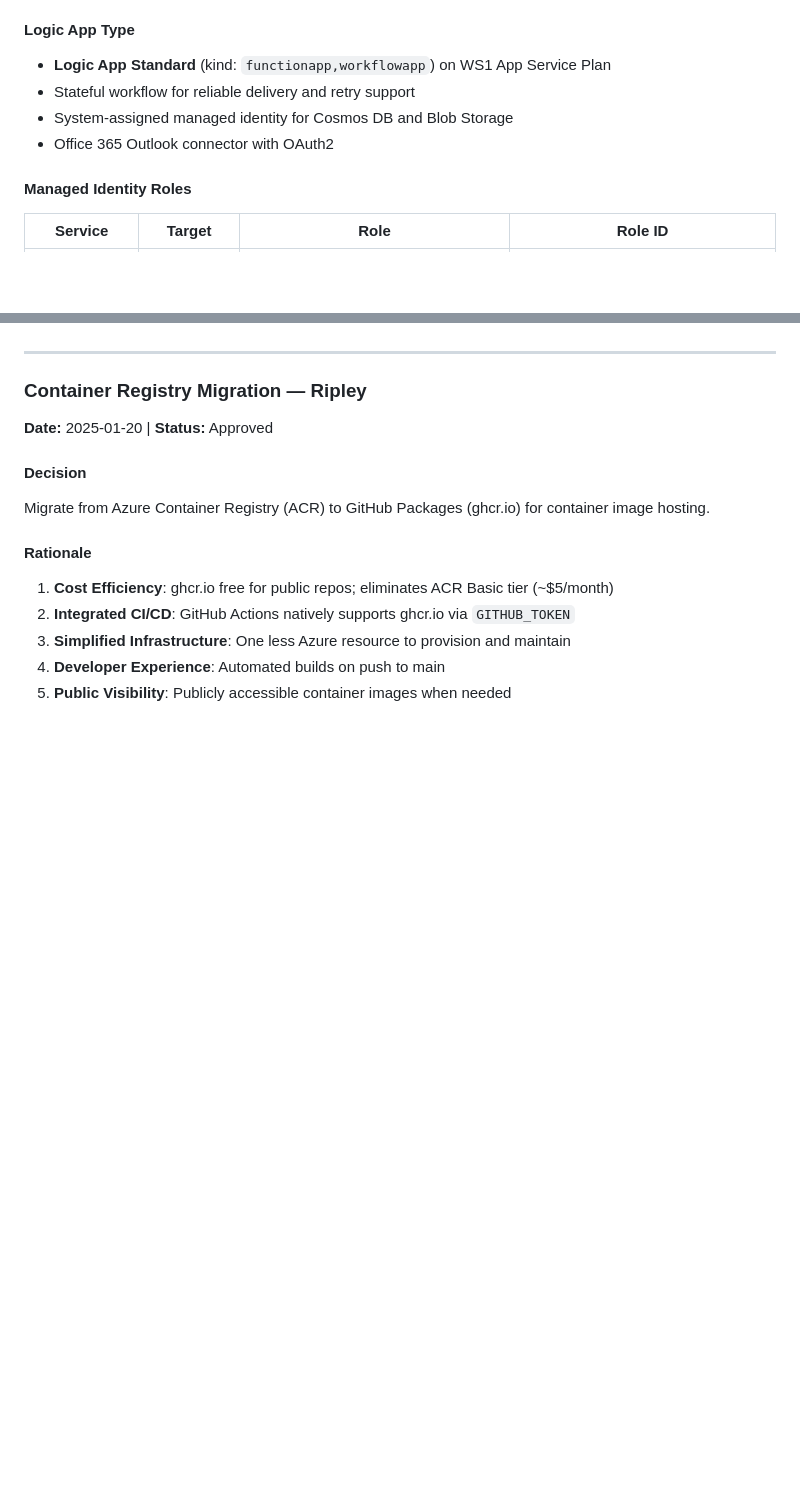
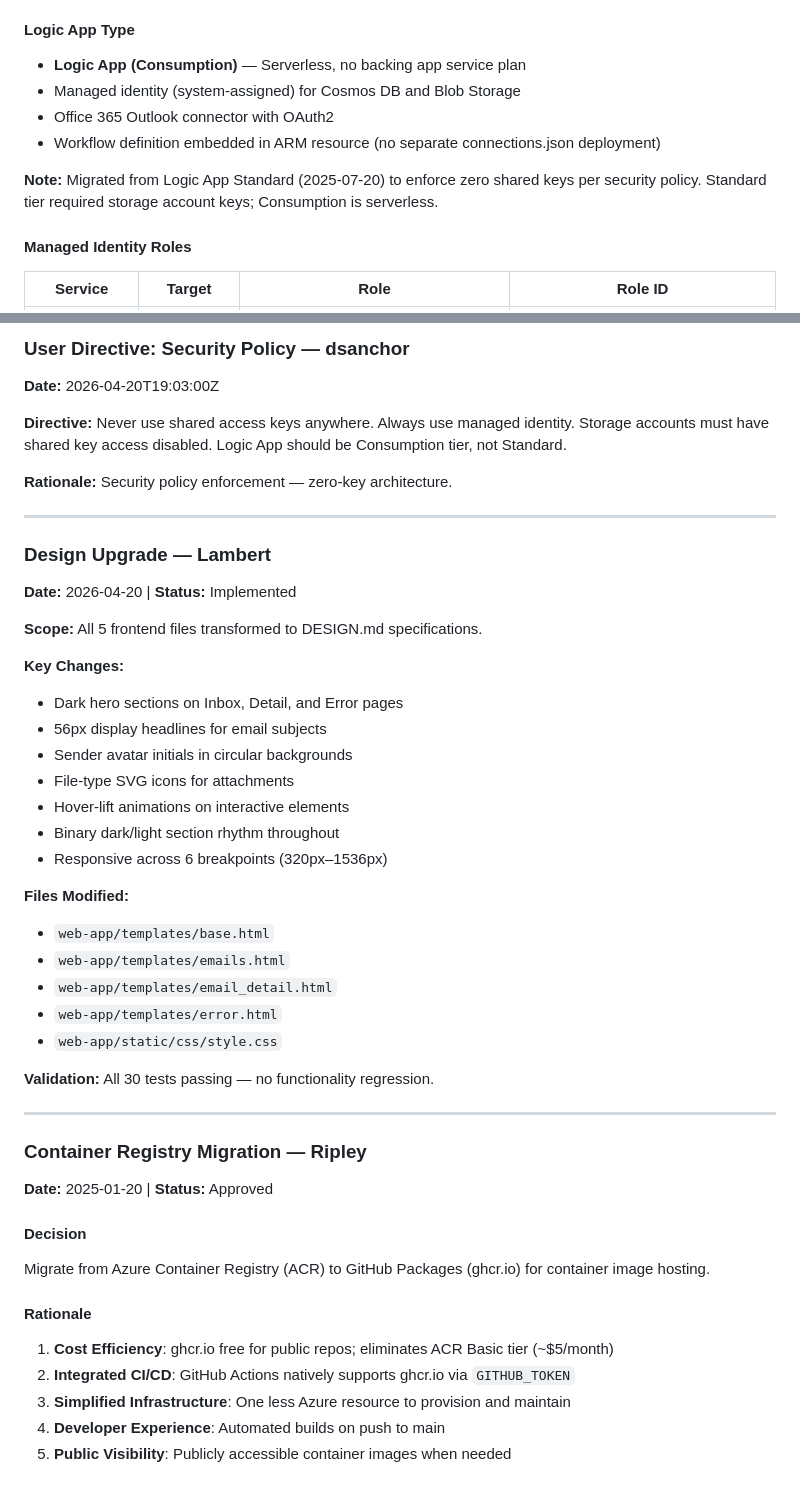
Before and after one commit to dsanchor/email-parser, a Markdown page: .squad/decisions.md, 2 parts joined by grey strips. Rendered like a GitHub page; blank space fills up the shorter version.

```diff
--- a/.squad/decisions.md
+++ b/.squad/decisions.md
@@ -20,10 +20,12 @@
 - All file types accepted — no content-type filtering
 
 #### Logic App Type
-- **Logic App Standard** (kind: `functionapp,workflowapp`) on WS1 App Service Plan
-- Stateful workflow for reliable delivery and retry support
-- System-assigned managed identity for Cosmos DB and Blob Storage
+- **Logic App (Consumption)** — Serverless, no backing app service plan
+- Managed identity (system-assigned) for Cosmos DB and Blob Storage
 - Office 365 Outlook connector with OAuth2
+- Workflow definition embedded in ARM resource (no separate connections.json deployment)
+
+**Note:** Migrated from Logic App Standard (2025-07-20) to enforce zero shared keys per security policy. Standard tier required storage account keys; Consumption is serverless.
 
 #### Managed Identity Roles
 | Service | Target | Role | Role ID |
@@ -97,3 +172,36 @@ Ripley must configure Container Apps with these env vars and assign managed iden
+### User Directive: Security Policy — dsanchor
+
+**Date:** 2026-04-20T19:03:00Z
+
+**Directive:** Never use shared access keys anywhere. Always use managed identity. Storage accounts must have shared key access disabled. Logic App should be Consumption tier, not Standard.
+
+**Rationale:** Security policy enforcement — zero-key architecture.
+
+---
+
+### Design Upgrade — Lambert
+
+**Date:** 2026-04-20 | **Status:** Implemented
+
+**Scope:** All 5 frontend files transformed to DESIGN.md specifications.
+
+**Key Changes:**
+- Dark hero sections on Inbox, Detail, and Error pages
+- 56px display headlines for email subjects
+- Sender avatar initials in circular backgrounds
+- File-type SVG icons for attachments
+- Hover-lift animations on interactive elements
+- Binary dark/light section rhythm throughout
+- Responsive across 6 breakpoints (320px–1536px)
+
+**Files Modified:**
+- `web-app/templates/base.html`
+- `web-app/templates/emails.html`
+- `web-app/templates/email_detail.html`
+- `web-app/templates/error.html`
+- `web-app/static/css/style.css`
+
+**Validation:** All 30 tests passing — no functionality regression.
 
 ---
 
```
Also changed, not shown: other parts of .squad/decisions.md (+73 -0 lines), 1 other file.
